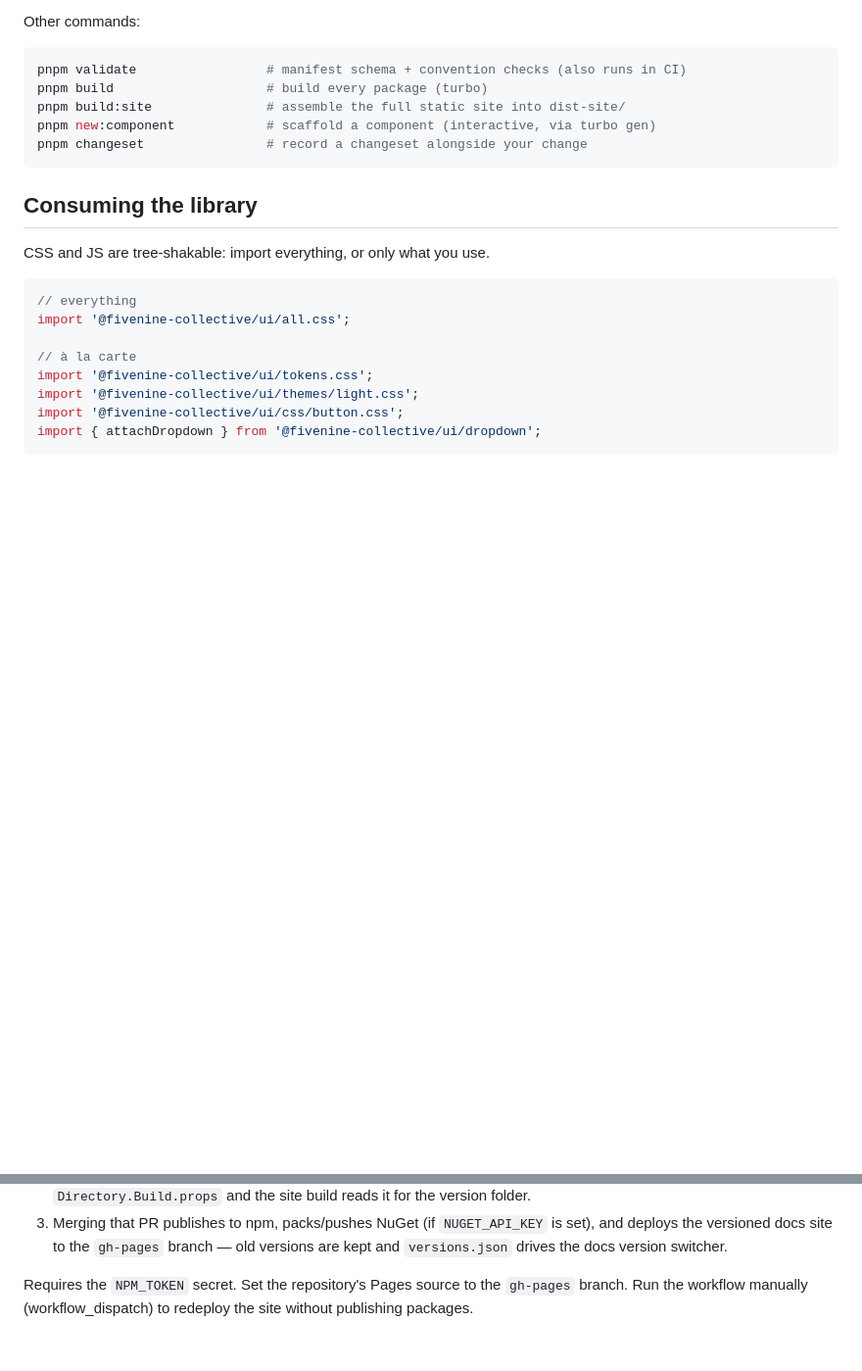
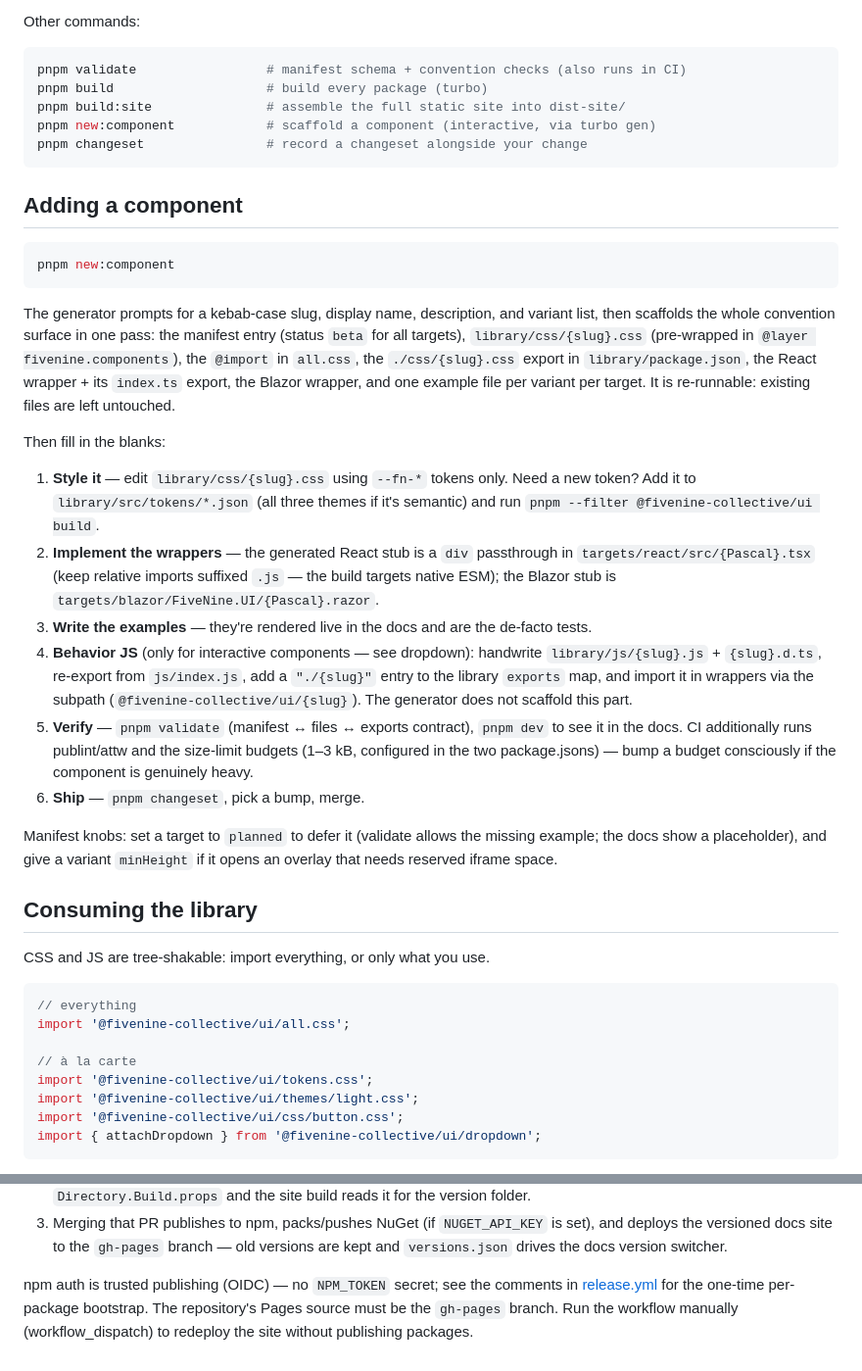
Before and after one commit to malikcornet/fivenine-ui, a Markdown page: README.md, 2 parts joined by grey strips. Shown at 98% size. Rendered like a GitHub page; blank space fills up the shorter version.

Commit message:
docs: add component-creation walkthrough to README
Co-Authored-By: Claude Fable 5 <noreply@anthropic.com>

````diff
--- a/README.md
+++ b/README.md
@@ -81,6 +81,42 @@ pnpm new:component            # scaffold a component (interactive, via turbo gen
 pnpm changeset                # record a changeset alongside your change
 ```
 
+## Adding a component
+
+```sh
+pnpm new:component
+```
+
+The generator prompts for a kebab-case slug, display name, description, and variant list,
+then scaffolds the whole convention surface in one pass: the manifest entry (status `beta`
+for all targets), `library/css/{slug}.css` (pre-wrapped in `@layer fivenine.components`),
+the `@import` in `all.css`, the `./css/{slug}.css` export in `library/package.json`, the
+React wrapper + its `index.ts` export, the Blazor wrapper, and one example file per
+variant per target. It is re-runnable: existing files are left untouched.
+
+Then fill in the blanks:
+
+1. **Style it** — edit `library/css/{slug}.css` using `--fn-*` tokens only. Need a new
+   token? Add it to `library/src/tokens/*.json` (all three themes if it's semantic) and
+   run `pnpm --filter @fivenine-collective/ui build`.
+2. **Implement the wrappers** — the generated React stub is a `div` passthrough in
+   `targets/react/src/{Pascal}.tsx` (keep relative imports suffixed `.js` — the build
+   targets native ESM); the Blazor stub is `targets/blazor/FiveNine.UI/{Pascal}.razor`.
+3. **Write the examples** — they're rendered live in the docs and are the de-facto tests.
+4. **Behavior JS** (only for interactive components — see dropdown): handwrite
+   `library/js/{slug}.js` + `{slug}.d.ts`, re-export from `js/index.js`, add a
+   `"./{slug}"` entry to the library `exports` map, and import it in wrappers via the
+   subpath (`@fivenine-collective/ui/{slug}`). The generator does not scaffold this part.
+5. **Verify** — `pnpm validate` (manifest ↔ files ↔ exports contract), `pnpm dev` to see
+   it in the docs. CI additionally runs publint/attw and the size-limit budgets
+   (1–3 kB, configured in the two package.jsons) — bump a budget consciously if the
+   component is genuinely heavy.
+6. **Ship** — `pnpm changeset`, pick a bump, merge.
+
+Manifest knobs: set a target to `planned` to defer it (validate allows the missing
+example; the docs show a placeholder), and give a variant `minHeight` if it opens an
+overlay that needs reserved iframe space.
+
 ## Consuming the library
 
 CSS and JS are tree-shakable: import everything, or only what you use.
@@ -120,6 +156,7 @@ across `@fivenine-collective/ui`, `@fivenine-collective/react`, and the `FiveNin
    and deploys the versioned docs site to the `gh-pages` branch — old versions are kept
    and `versions.json` drives the docs version switcher.
 
-Requires the `NPM_TOKEN` secret. Set the repository's Pages source to the `gh-pages`
-branch. Run the workflow manually (workflow_dispatch) to redeploy the site without
-publishing packages.
+npm auth is trusted publishing (OIDC) — no `NPM_TOKEN` secret; see the comments in
+[release.yml](.github/workflows/release.yml) for the one-time per-package bootstrap.
+The repository's Pages source must be the `gh-pages` branch. Run the workflow manually
+(workflow_dispatch) to redeploy the site without publishing packages.
````
